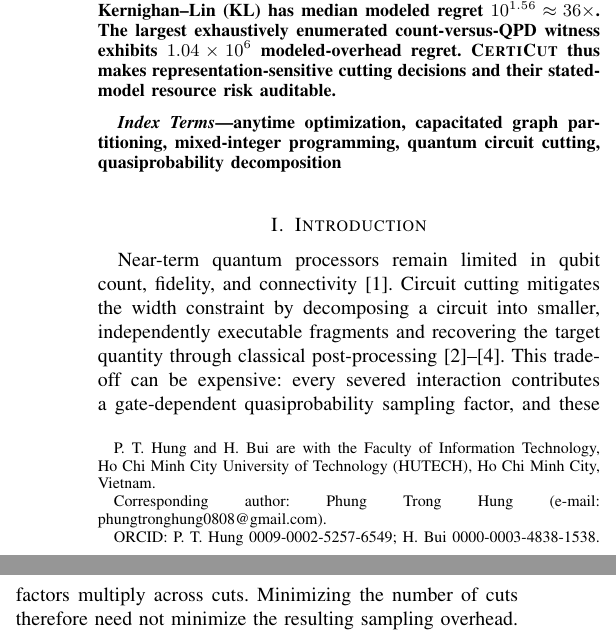
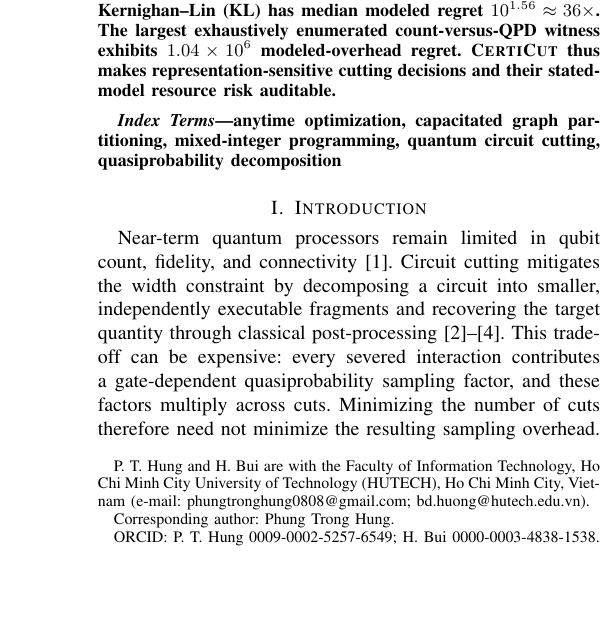
Before and after one commit to hungpt-uef/CertiCut, a LaTeX paper (paper/certicut_ieee.tex): two parts of the columns of page 1 of 17 before the commit and part of one column of page 1 of 17 after it, the two joined at a grey line, cut so that both start at the same text, the shorter picture padded with empty space. Compiled offline with pdfLaTeX.

Commit message:
docs: add co-author email; finalize submission author block
- Add Huong Bui e-mail (bd.huong@hutech.edu.vn) to IEEE and Quantum author blocks
- Phung Trong Hung remains corresponding author

Co-Authored-By: Claude Opus 4.8 <noreply@anthropic.com>

```diff
--- a/paper/certicut_ieee.tex
+++ b/paper/certicut_ieee.tex
@@ -97,12 +97,12 @@
 \fi
 
 \ifdefined\quantumversion
-\author{Phung Trong Hung and Huong Bui\\Faculty of Information Technology, Ho Chi Minh City University of Technology (HUTECH), Ho Chi Minh City, Vietnam\\Corresponding author: \texttt{phungtronghung0808@gmail.com}\\ORCID: Phung Trong Hung \href{https://orcid.org/0009-0002-5257-6549}{0009-0002-5257-6549}; Huong Bui \href{https://orcid.org/0000-0003-4838-1538}{0000-0003-4838-1538}}
+\author{Phung Trong Hung and Huong Bui\\Faculty of Information Technology, Ho Chi Minh City University of Technology (HUTECH), Ho Chi Minh City, Vietnam\\E-mail: \texttt{phungtronghung0808@gmail.com} (corresponding), \texttt{bd.huong@hutech.edu.vn}\\ORCID: Phung Trong Hung \href{https://orcid.org/0009-0002-5257-6549}{0009-0002-5257-6549}; Huong Bui \href{https://orcid.org/0000-0003-4838-1538}{0000-0003-4838-1538}}
 \date{}
 \else
 \author{Phung~Trong~Hung and Huong~Bui%
-\thanks{P.~T.~Hung and H.~Bui are with the Faculty of Information Technology, Ho Chi Minh City University of Technology (HUTECH), Ho Chi Minh City, Vietnam.}%
-\thanks{Corresponding author: Phung Trong Hung (e-mail: phungtronghung0808@gmail.com).}%
+\thanks{P.~T.~Hung and H.~Bui are with the Faculty of Information Technology, Ho Chi Minh City University of Technology (HUTECH), Ho Chi Minh City, Vietnam (e-mail: phungtronghung0808@gmail.com; bd.huong@hutech.edu.vn).}%
+\thanks{Corresponding author: Phung Trong Hung.}%
 \thanks{ORCID: P.~T.~Hung \href{https://orcid.org/0009-0002-5257-6549}{0009-0002-5257-6549}; H.~Bui \href{https://orcid.org/0000-0003-4838-1538}{0000-0003-4838-1538}.}}
 \fi
 
```
Also changed, not shown: paper/certicut_ieee.pdf, paper/certicut_quantum.pdf.
